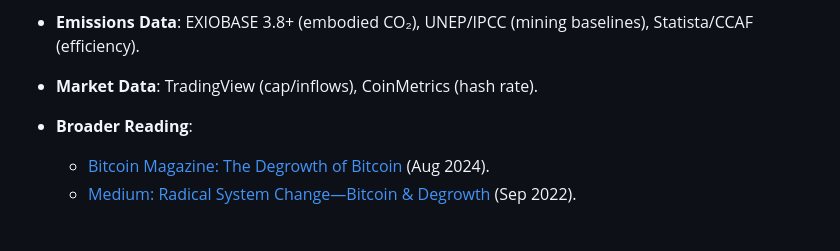
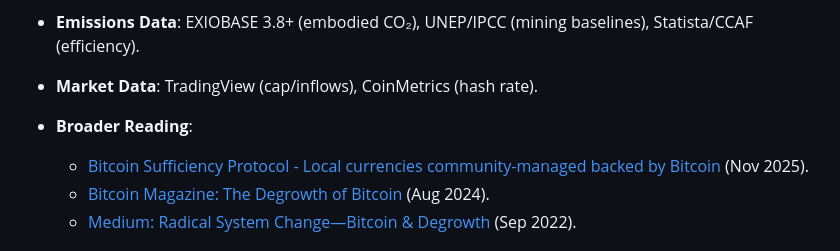
Before and after one commit to pascalranaora/bitcoin-degrowth, a Markdown page: README.md, the part around the change. Rendered like a GitHub page.

```diff
--- a/README.md
+++ b/README.md
@@ -142,6 +142,7 @@ The displacement rate (δ) is derived from aggregated data across three primary
 - **Emissions Data**: EXIOBASE 3.8+ (embodied CO₂), UNEP/IPCC (mining baselines), Statista/CCAF (efficiency).
 - **Market Data**: TradingView (cap/inflows), CoinMetrics (hash rate).
 - **Broader Reading**:
+  - [Bitcoin Sufficiency Protocol - Local currencies community-managed backed by Bitcoin](https://www.sufficiencyprotocol.org) (Nov 2025).
   - [Bitcoin Magazine: The Degrowth of Bitcoin](https://bitcoinmagazine.com/culture/the-degrowth-of-bitcoin) (Aug 2024).
   - [Medium: Radical System Change—Bitcoin & Degrowth](https://medium.com/@example/radical-system-change-bitcoin-degrowth) (Sep 2022).
 
```
